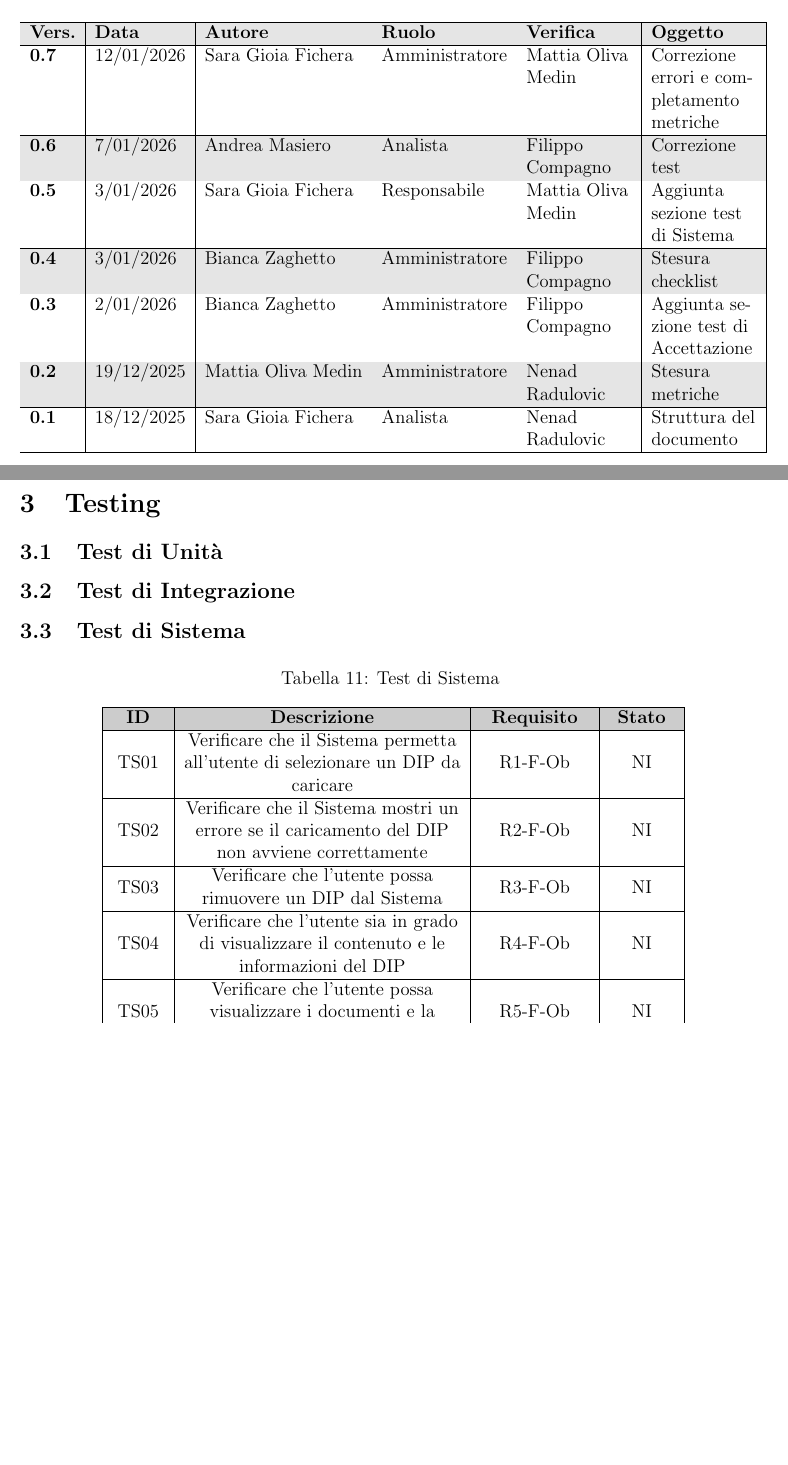
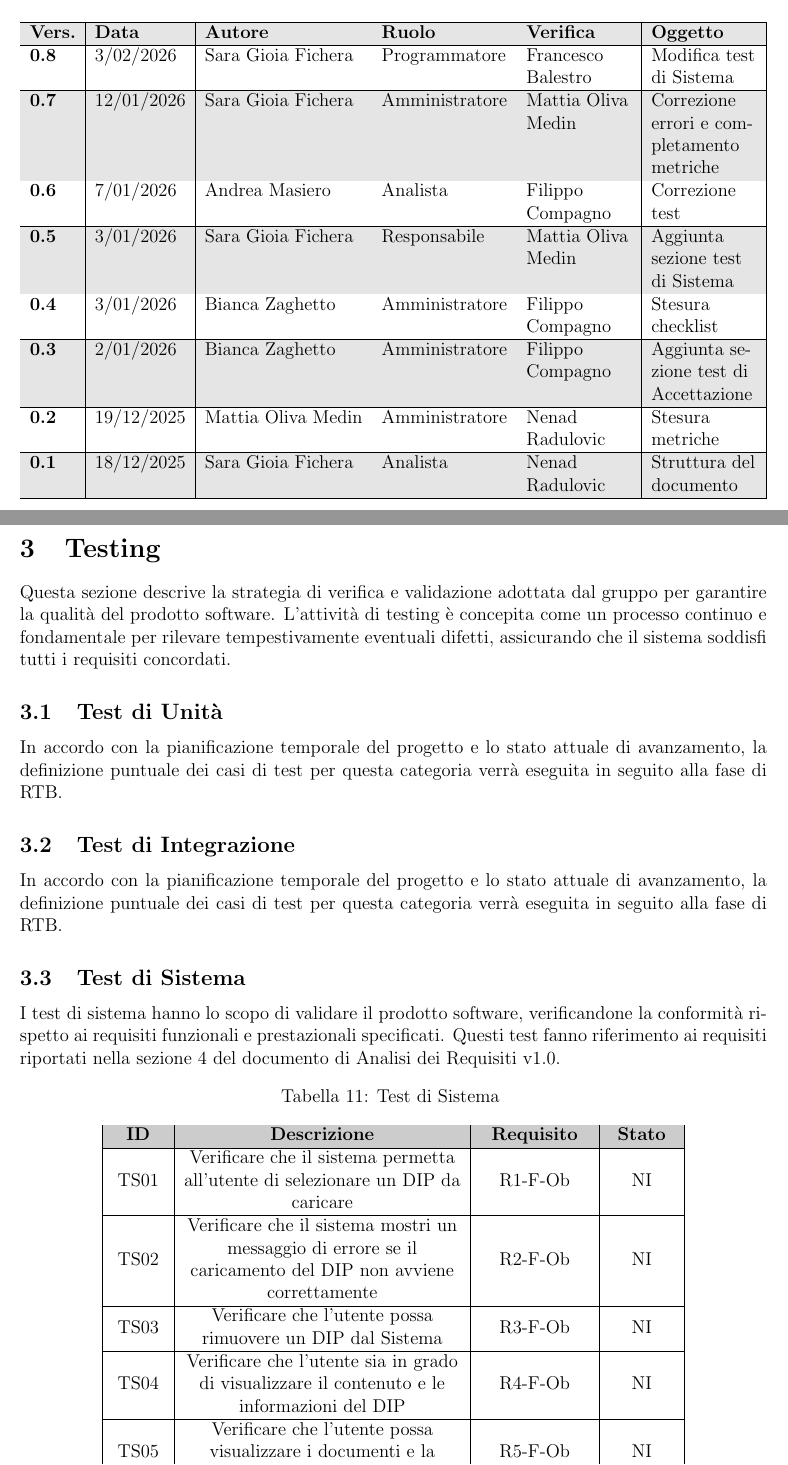
Before and after one commit to Team-Three-Technologies/Documenti, a LaTeX document (1 - RTB/Piano_di_Qualifica_v0_8.tex): two parts of pages 2 and 12 of 21, joined at a grey line, cut so that both start at the same text, the shorter picture padded with empty space. Compiled offline with pdfLaTeX.

Commit message:
sistemati test di sistema PDQ

```diff
--- a/1 - RTB/Piano_di_Qualifica_v_0_7.tex
+++ b/1 - RTB/Piano_di_Qualifica_v0_8.tex
@@ -8,7 +8,7 @@
 \setAuthors{Andrea Masiero \\ & Bianca Zaghetto \\ & Mattia Oliva Medin \\ & Sara Gioia Fichera}
 \setVerificators{ Mattia Oliva Medin \\ & Filippo Compagno \\ & Nenad Radulovic }
 \setApprovation{ }
-\setVersion{0.7}
+\setVersion{0.8}
 \setType{Esterno}
 \setDestination{Tullio Vardanega \\ & Riccardo Cardin \\ & Team Three Technologies}
 
@@ -21,6 +21,8 @@
                 \begin{tabularx}{\textwidth}{|l|l|l|l|L|L|}
                 \hline
                 \textbf{Vers.} & \textbf{Data} & \textbf{Autore} & \textbf{Ruolo} & \textbf{Verifica} & \textbf{Oggetto} \\
+                \hline
+                \textbf{0.8} & 3/02/2026 & Sara Gioia Fichera & Programmatore & Francesco Balestro & Modifica test di Sistema\\
                 \hline
                 \textbf{0.7} & 12/01/2026 & Sara Gioia Fichera & Amministratore & Mattia Oliva Medin & Correzione errori e completamento metriche \\
                 \hline
@@ -327,11 +329,22 @@
 
 \newpage
     \section{Testing}
+
+    Questa sezione descrive la strategia di verifica e validazione adottata dal gruppo per garantire la qualità del prodotto software.
+    L'attività di testing è concepita come un processo continuo e fondamentale per rilevare tempestivamente eventuali difetti, assicurando che il sistema soddisfi tutti i requisiti concordati.
+
         \subsection{Test di Unità}
+
+        In accordo con la pianificazione temporale del progetto e lo stato attuale di avanzamento, la definizione puntuale dei casi di test per questa categoria verrà eseguita in seguito alla fase di RTB.
 
         \subsection{Test di Integrazione}
 
+        In accordo con la pianificazione temporale del progetto e lo stato attuale di avanzamento, la definizione puntuale dei casi di test per questa categoria verrà eseguita in seguito alla fase di RTB.
+
         \subsection{Test di Sistema}
+
+        I test di sistema hanno lo scopo di validare il prodotto software, verificandone la conformità rispetto ai requisiti funzionali e prestazionali specificati.
+        Questi test fanno riferimento ai requisiti riportati nella sezione 4 del documento di Analisi dei Requisiti v1.0.
 
             \begin{longtable}{|M{1.2cm}|M{6.3cm}|M{2.5cm}|M{1.5cm}|}
 
@@ -342,10 +355,10 @@
                 \hline
                 \endhead
 
-                TS01 & Verificare che il Sistema permetta all'utente di selezionare un DIP da caricare& R1-F-Ob & NI \\
+                TS01 & Verificare che il sistema permetta all'utente di selezionare un DIP da caricare& R1-F-Ob & NI \\
                 \hline
 
-                TS02 & Verificare che il Sistema mostri un errore se il caricamento del DIP non avviene correttamente & R2-F-Ob & NI \\
+                TS02 & Verificare che il sistema mostri un messaggio di errore se il caricamento del DIP non avviene correttamente & R2-F-Ob & NI \\
                 \hline
 
                 TS03 & Verificare che l'utente possa rimuovere un DIP dal Sistema & R3-F-Ob & NI \\
```
Also changed, not shown: 1 - RTB/Piano_di_Qualifica_v0_8.tex (13 more changed lines).
